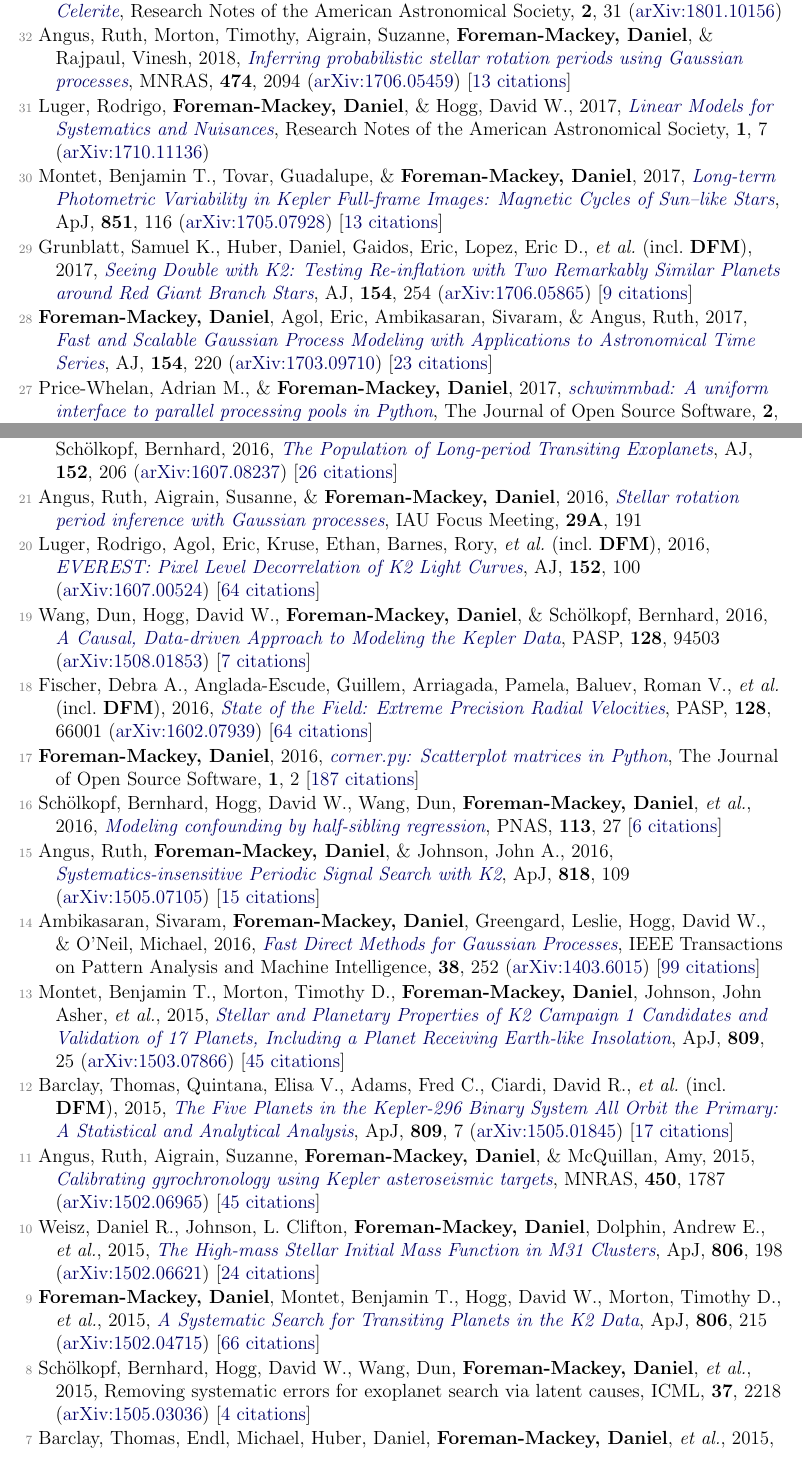
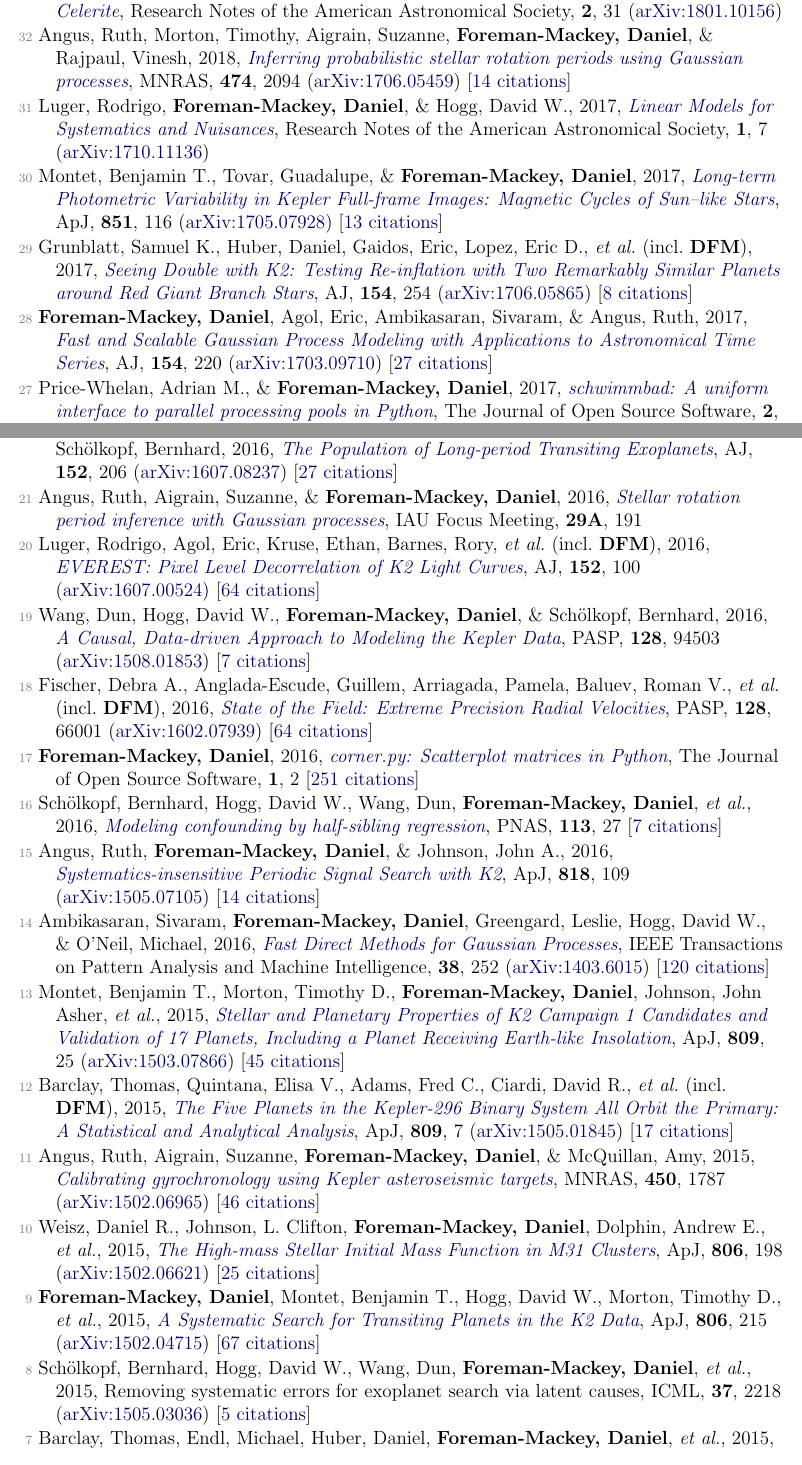
Before and after one commit to dfm/cv, a LaTeX document (pubs.tex, which reads pubs_ref.tex): two parts of pages 1 and 2 of 4, joined at a grey line, cut so that both start at the same text. Compiled offline with pdfLaTeX.

Commit message:
updating

```diff
--- a/pubs_ref.tex
+++ b/pubs_ref.tex
@@ -4,15 +4,15 @@
 
 \item[{\color{numcolor}\scriptsize33}] \textbf{Foreman-Mackey, Daniel}, 2018, \doi{10.3847/2515-5172/aaaf6c}{Scalable Backpropagation for Gaussian Processes using Celerite}, Research Notes of the American Astronomical Society, \textbf{2}, 31 (\arxiv{1801.10156})
 
-\item[{\color{numcolor}\scriptsize32}] Angus, Ruth, Morton, Timothy, Aigrain, Suzanne, \textbf{Foreman-Mackey, Daniel}, \& Rajpaul, Vinesh, 2018, \doi{10.1093/mnras/stx2109}{Inferring probabilistic stellar rotation periods using Gaussian processes}, \mnras, \textbf{474}, 2094 (\arxiv{1706.05459}) [\href{http://adsabs.harvard.edu/abs/2018MNRAS.474.2094A}{13 citations}]
+\item[{\color{numcolor}\scriptsize32}] Angus, Ruth, Morton, Timothy, Aigrain, Suzanne, \textbf{Foreman-Mackey, Daniel}, \& Rajpaul, Vinesh, 2018, \doi{10.1093/mnras/stx2109}{Inferring probabilistic stellar rotation periods using Gaussian processes}, \mnras, \textbf{474}, 2094 (\arxiv{1706.05459}) [\href{http://adsabs.harvard.edu/abs/2018MNRAS.474.2094A}{14 citations}]
 
 \item[{\color{numcolor}\scriptsize31}] Luger, Rodrigo, \textbf{Foreman-Mackey, Daniel}, \& Hogg, David W., 2017, \doi{10.3847/2515-5172/aa96b5}{Linear Models for Systematics and Nuisances}, Research Notes of the American Astronomical Society, \textbf{1}, 7 (\arxiv{1710.11136})
 
 \item[{\color{numcolor}\scriptsize30}] Montet, Benjamin T., Tovar, Guadalupe, \& \textbf{Foreman-Mackey, Daniel}, 2017, \doi{10.3847/1538-4357/aa9e00}{Long-term Photometric Variability in Kepler Full-frame Images: Magnetic Cycles of Sun--like Stars}, \apj, \textbf{851}, 116 (\arxiv{1705.07928}) [\href{http://adsabs.harvard.edu/abs/2017ApJ...851..116M}{13 citations}]
 
-\item[{\color{numcolor}\scriptsize29}] Grunblatt, Samuel K., Huber, Daniel, Gaidos, Eric, Lopez, Eric D., \etal\ (incl.\ \textbf{DFM}), 2017, \doi{10.3847/1538-3881/aa932d}{Seeing Double with K2: Testing Re-inflation with Two Remarkably Similar Planets around Red Giant Branch Stars}, \aj, \textbf{154}, 254 (\arxiv{1706.05865}) [\href{http://adsabs.harvard.edu/abs/2017AJ....154..254G}{9 citations}]
+\item[{\color{numcolor}\scriptsize29}] Grunblatt, Samuel K., Huber, Daniel, Gaidos, Eric, Lopez, Eric D., \etal\ (incl.\ \textbf{DFM}), 2017, \doi{10.3847/1538-3881/aa932d}{Seeing Double with K2: Testing Re-inflation with Two Remarkably Similar Planets around Red Giant Branch Stars}, \aj, \textbf{154}, 254 (\arxiv{1706.05865}) [\href{http://adsabs.harvard.edu/abs/2017AJ....154..254G}{8 citations}]
 
-\item[{\color{numcolor}\scriptsize28}] \textbf{Foreman-Mackey, Daniel}, Agol, Eric, Ambikasaran, Sivaram, \& Angus, Ruth, 2017, \doi{10.3847/1538-3881/aa9332}{Fast and Scalable Gaussian Process Modeling with Applications to Astronomical Time Series}, \aj, \textbf{154}, 220 (\arxiv{1703.09710}) [\href{http://adsabs.harvard.edu/abs/2017AJ....154..220F}{23 citations}]
+\item[{\color{numcolor}\scriptsize28}] \textbf{Foreman-Mackey, Daniel}, Agol, Eric, Ambikasaran, Sivaram, \& Angus, Ruth, 2017, \doi{10.3847/1538-3881/aa9332}{Fast and Scalable Gaussian Process Modeling with Applications to Astronomical Time Series}, \aj, \textbf{154}, 220 (\arxiv{1703.09710}) [\href{http://adsabs.harvard.edu/abs/2017AJ....154..220F}{27 citations}]
 
-\item[{\color{numcolor}\scriptsize27}] Price-Whelan, Adrian M., \& \textbf{Foreman-Mackey, Daniel}, 2017, \doi{10.21105/joss.00357}{schwimmbad: A uniform interface to parallel processing pools in Python}, The Journal of Open Source Software, \textbf{2}, 357 [\href{http://adsabs.harvard.edu/abs/2017JOSS....2..357P}{2 citations}]
+\item[{\color{numcolor}\scriptsize27}] Price-Whelan, Adrian M., \& \textbf{Foreman-Mackey, Daniel}, 2017, \doi{10.21105/joss.00357}{schwimmbad: A uniform interface to parallel processing pools in Python}, The Journal of Open Source Software, \textbf{2}, 357 [\href{http://adsabs.harvard.edu/abs/2017JOSS....2..357P}{3 citations}]
 
@@ -24,9 +24,9 @@
 
 \item[{\color{numcolor}\scriptsize23}] Hogg, David W., Casey, Andrew R., Ness, Melissa, Rix, Hans-Walter, \etal\ (incl.\ \textbf{DFM}), 2016, \doi{10.3847/1538-4357/833/2/262}{Chemical Tagging Can Work: Identification of Stellar Phase-space Structures Purely by Chemical-abundance Similarity}, \apj, \textbf{833}, 262 (\arxiv{1601.05413}) [\href{http://adsabs.harvard.edu/abs/2016ApJ...833..262H}{27 citations}]
 
-\item[{\color{numcolor}\scriptsize22}] \textbf{Foreman-Mackey, Daniel}, Morton, Timothy D., Hogg, David W., Agol, Eric, \& Sch{\"o}lkopf, Bernhard, 2016, \doi{10.3847/0004-6256/152/6/206}{The Population of Long-period Transiting Exoplanets}, \aj, \textbf{152}, 206 (\arxiv{1607.08237}) [\href{http://adsabs.harvard.edu/abs/2016AJ....152..206F}{26 citations}]
+\item[{\color{numcolor}\scriptsize22}] \textbf{Foreman-Mackey, Daniel}, Morton, Timothy D., Hogg, David W., Agol, Eric, \& Sch{\"o}lkopf, Bernhard, 2016, \doi{10.3847/0004-6256/152/6/206}{The Population of Long-period Transiting Exoplanets}, \aj, \textbf{152}, 206 (\arxiv{1607.08237}) [\href{http://adsabs.harvard.edu/abs/2016AJ....152..206F}{27 citations}]
 
-\item[{\color{numcolor}\scriptsize21}] Angus, Ruth, Aigrain, Susanne, \& \textbf{Foreman-Mackey, Daniel}, 2016, \doi{10.1017/S1743921316002738}{Stellar rotation period inference with Gaussian processes}, IAU Focus Meeting, \textbf{29A}, 191
+\item[{\color{numcolor}\scriptsize21}] Angus, Ruth, Aigrain, Suzanne, \& \textbf{Foreman-Mackey, Daniel}, 2016, \doi{10.1017/S1743921316002738}{Stellar rotation period inference with Gaussian processes}, IAU Focus Meeting, \textbf{29A}, 191
 
 \item[{\color{numcolor}\scriptsize20}] Luger, Rodrigo, Agol, Eric, Kruse, Ethan, Barnes, Rory, \etal\ (incl.\ \textbf{DFM}), 2016, \doi{10.3847/0004-6256/152/4/100}{EVEREST: Pixel Level Decorrelation of K2 Light Curves}, \aj, \textbf{152}, 100 (\arxiv{1607.00524}) [\href{http://adsabs.harvard.edu/abs/2016AJ....152..100L}{64 citations}]
 
@@ -34,25 +34,25 @@
 
 \item[{\color{numcolor}\scriptsize18}] Fischer, Debra A., Anglada-Escude, Guillem, Arriagada, Pamela, Baluev, Roman V., \etal\ (incl.\ \textbf{DFM}), 2016, \doi{10.1088/1538-3873/128/964/066001}{State of the Field: Extreme Precision Radial Velocities}, \pasp, \textbf{128}, 66001 (\arxiv{1602.07939}) [\href{http://adsabs.harvard.edu/abs/2016PASP..128f6001F}{64 citations}]
 
-\item[{\color{numcolor}\scriptsize17}] \textbf{Foreman-Mackey, Daniel}, 2016, \doi{10.21105/joss.00024}{corner.py: Scatterplot matrices in Python}, The Journal of Open Source Software, \textbf{1}, 2 [\href{https://scholar.google.com/scholar?cites=1835087844145558435,17836006976722650130,13220763673061560856}{187 citations}]
+\item[{\color{numcolor}\scriptsize17}] \textbf{Foreman-Mackey, Daniel}, 2016, \doi{10.21105/joss.00024}{corner.py: Scatterplot matrices in Python}, The Journal of Open Source Software, \textbf{1}, 2 [\href{https://scholar.google.com/scholar?cites=1835087844145558435,9294978791003210998,17836006976722650130,12820425635803494730}{251 citations}]
 
-\item[{\color{numcolor}\scriptsize16}] Sch{\"o}lkopf, Bernhard, Hogg, David W., Wang, Dun, \textbf{Foreman-Mackey, Daniel}, \etal, 2016, \doi{10.1073/pnas.1511656113}{Modeling confounding by half-sibling regression}, PNAS, \textbf{113}, 27 [\href{https://scholar.google.com/scholar?cites=2429561747341807338}{6 citations}]
+\item[{\color{numcolor}\scriptsize16}] Sch{\"o}lkopf, Bernhard, Hogg, David W., Wang, Dun, \textbf{Foreman-Mackey, Daniel}, \etal, 2016, \doi{10.1073/pnas.1511656113}{Modeling confounding by half-sibling regression}, PNAS, \textbf{113}, 27 [\href{https://scholar.google.com/scholar?cites=2429561747341807338}{7 citations}]
 
-\item[{\color{numcolor}\scriptsize15}] Angus, Ruth, \textbf{Foreman-Mackey, Daniel}, \& Johnson, John A., 2016, \doi{10.3847/0004-637X/818/2/109}{Systematics-insensitive Periodic Signal Search with K2}, \apj, \textbf{818}, 109 (\arxiv{1505.07105}) [\href{http://adsabs.harvard.edu/abs/2016ApJ...818..109A}{15 citations}]
+\item[{\color{numcolor}\scriptsize15}] Angus, Ruth, \textbf{Foreman-Mackey, Daniel}, \& Johnson, John A., 2016, \doi{10.3847/0004-637X/818/2/109}{Systematics-insensitive Periodic Signal Search with K2}, \apj, \textbf{818}, 109 (\arxiv{1505.07105}) [\href{http://adsabs.harvard.edu/abs/2016ApJ...818..109A}{14 citations}]
 
-\item[{\color{numcolor}\scriptsize14}] Ambikasaran, Sivaram, \textbf{Foreman-Mackey, Daniel}, Greengard, Leslie, Hogg, David W., \& O'Neil, Michael, 2016, \doi{10.1109/TPAMI.2015.2448083}{Fast Direct Methods for Gaussian Processes}, IEEE Transactions on Pattern Analysis and Machine Intelligence, \textbf{38}, 252 (\arxiv{1403.6015}) [\href{https://scholar.google.com/scholar?cites=4840899390891567426,9641158393712381489}{99 citations}]
+\item[{\color{numcolor}\scriptsize14}] Ambikasaran, Sivaram, \textbf{Foreman-Mackey, Daniel}, Greengard, Leslie, Hogg, David W., \& O'Neil, Michael, 2016, \doi{10.1109/TPAMI.2015.2448083}{Fast Direct Methods for Gaussian Processes}, IEEE Transactions on Pattern Analysis and Machine Intelligence, \textbf{38}, 252 (\arxiv{1403.6015}) [\href{https://scholar.google.com/scholar?cites=4840899390891567426,9641158393712381489}{120 citations}]
 
 \item[{\color{numcolor}\scriptsize13}] Montet, Benjamin T., Morton, Timothy D., \textbf{Foreman-Mackey, Daniel}, Johnson, John Asher, \etal, 2015, \doi{10.1088/0004-637X/809/1/25}{Stellar and Planetary Properties of K2 Campaign 1 Candidates and Validation of 17 Planets, Including a Planet Receiving Earth-like Insolation}, \apj, \textbf{809}, 25 (\arxiv{1503.07866}) [\href{http://adsabs.harvard.edu/abs/2015ApJ...809...25M}{45 citations}]
 
 \item[{\color{numcolor}\scriptsize12}] Barclay, Thomas, Quintana, Elisa V., Adams, Fred C., Ciardi, David R., \etal\ (incl.\ \textbf{DFM}), 2015, \doi{10.1088/0004-637X/809/1/7}{The Five Planets in the Kepler-296 Binary System All Orbit the Primary: A Statistical and Analytical Analysis}, \apj, \textbf{809}, 7 (\arxiv{1505.01845}) [\href{http://adsabs.harvard.edu/abs/2015ApJ...809....7B}{17 citations}]
 
-\item[{\color{numcolor}\scriptsize11}] Angus, Ruth, Aigrain, Suzanne, \textbf{Foreman-Mackey, Daniel}, \& McQuillan, Amy, 2015, \doi{10.1093/mnras/stv423}{Calibrating gyrochronology using Kepler asteroseismic targets}, \mnras, \textbf{450}, 1787 (\arxiv{1502.06965}) [\href{http://adsabs.harvard.edu/abs/2015MNRAS.450.1787A}{45 citations}]
+\item[{\color{numcolor}\scriptsize11}] Angus, Ruth, Aigrain, Suzanne, \textbf{Foreman-Mackey, Daniel}, \& McQuillan, Amy, 2015, \doi{10.1093/mnras/stv423}{Calibrating gyrochronology using Kepler asteroseismic targets}, \mnras, \textbf{450}, 1787 (\arxiv{1502.06965}) [\href{http://adsabs.harvard.edu/abs/2015MNRAS.450.1787A}{46 citations}]
 
-\item[{\color{numcolor}\scriptsize10}] Weisz, Daniel R., Johnson, L. Clifton, \textbf{Foreman-Mackey, Daniel}, Dolphin, Andrew E., \etal, 2015, \doi{10.1088/0004-637X/806/2/198}{The High-mass Stellar Initial Mass Function in M31 Clusters}, \apj, \textbf{806}, 198 (\arxiv{1502.06621}) [\href{http://adsabs.harvard.edu/abs/2015ApJ...806..198W}{24 citations}]
+\item[{\color{numcolor}\scriptsize10}] Weisz, Daniel R., Johnson, L. Clifton, \textbf{Foreman-Mackey, Daniel}, Dolphin, Andrew E., \etal, 2015, \doi{10.1088/0004-637X/806/2/198}{The High-mass Stellar Initial Mass Function in M31 Clusters}, \apj, \textbf{806}, 198 (\arxiv{1502.06621}) [\href{http://adsabs.harvard.edu/abs/2015ApJ...806..198W}{25 citations}]
 
-\item[{\color{numcolor}\scriptsize9}] \textbf{Foreman-Mackey, Daniel}, Montet, Benjamin T., Hogg, David W., Morton, Timothy D., \etal, 2015, \doi{10.1088/0004-637X/806/2/215}{A Systematic Search for Transiting Planets in the K2 Data}, \apj, \textbf{806}, 215 (\arxiv{1502.04715}) [\href{http://adsabs.harvard.edu/abs/2015ApJ...806..215F}{66 citations}]
+\item[{\color{numcolor}\scriptsize9}] \textbf{Foreman-Mackey, Daniel}, Montet, Benjamin T., Hogg, David W., Morton, Timothy D., \etal, 2015, \doi{10.1088/0004-637X/806/2/215}{A Systematic Search for Transiting Planets in the K2 Data}, \apj, \textbf{806}, 215 (\arxiv{1502.04715}) [\href{http://adsabs.harvard.edu/abs/2015ApJ...806..215F}{67 citations}]
 
-\item[{\color{numcolor}\scriptsize8}] Sch{\"o}lkopf, Bernhard, Hogg, David W., Wang, Dun, \textbf{Foreman-Mackey, Daniel}, \etal, 2015, Removing systematic errors for exoplanet search via latent causes, ICML, \textbf{37}, 2218 (\arxiv{1505.03036}) [\href{https://scholar.google.com/scholar?cites=11768165421845046384}{4 citations}]
+\item[{\color{numcolor}\scriptsize8}] Sch{\"o}lkopf, Bernhard, Hogg, David W., Wang, Dun, \textbf{Foreman-Mackey, Daniel}, \etal, 2015, Removing systematic errors for exoplanet search via latent causes, ICML, \textbf{37}, 2218 (\arxiv{1505.03036}) [\href{https://scholar.google.com/scholar?cites=11768165421845046384}{5 citations}]
 
-\item[{\color{numcolor}\scriptsize7}] Barclay, Thomas, Endl, Michael, Huber, Daniel, \textbf{Foreman-Mackey, Daniel}, \etal, 2015, \doi{10.1088/0004-637X/800/1/46}{Radial Velocity Observations and Light Curve Noise Modeling Confirm that Kepler-91b is a Giant Planet Orbiting a Giant Star}, \apj, \textbf{800}, 46 (\arxiv{1408.3149}) [\href{http://adsabs.harvard.edu/abs/2015ApJ...800...46B}{31 citations}]
+\item[{\color{numcolor}\scriptsize7}] Barclay, Thomas, Endl, Michael, Huber, Daniel, \textbf{Foreman-Mackey, Daniel}, \etal, 2015, \doi{10.1088/0004-637X/800/1/46}{Radial Velocity Observations and Light Curve Noise Modeling Confirm that Kepler-91b is a Giant Planet Orbiting a Giant Star}, \apj, \textbf{800}, 46 (\arxiv{1408.3149}) [\href{http://adsabs.harvard.edu/abs/2015ApJ...800...46B}{30 citations}]
 
```
Also changed, not shown: pubs_select.tex (+5 -5 lines), pubs_summary.tex (+1 -1 lines), pubs_unref.tex (+3 -3 lines), pubs_ref.tex (12 more changed lines), 2 other files.
